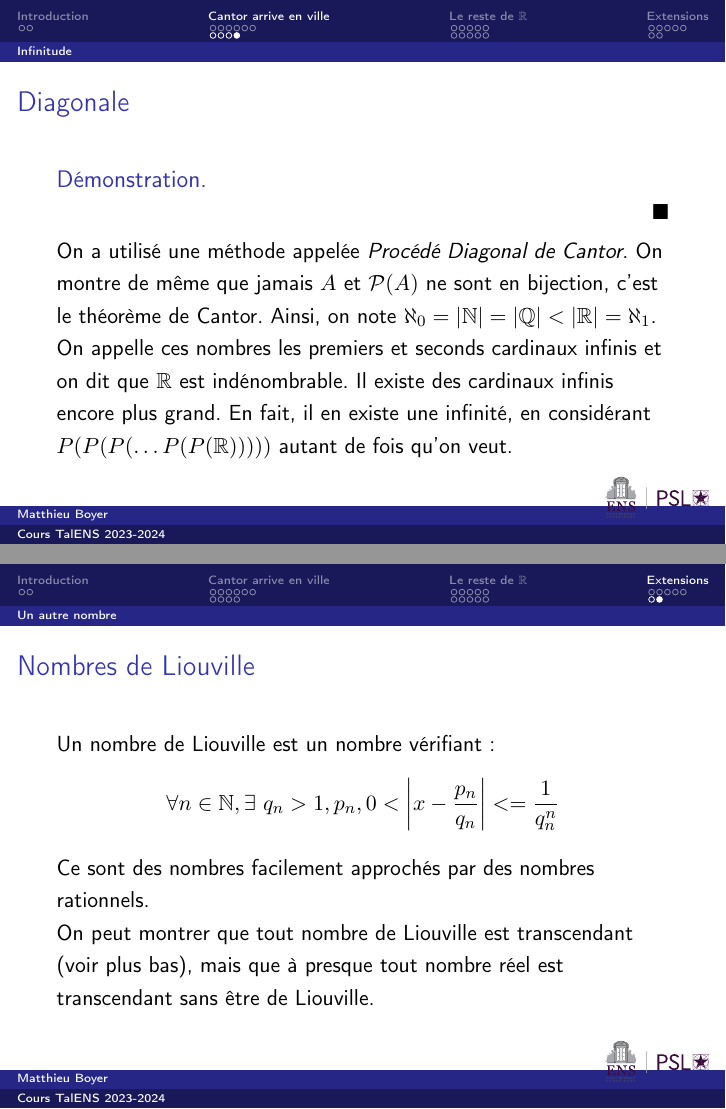
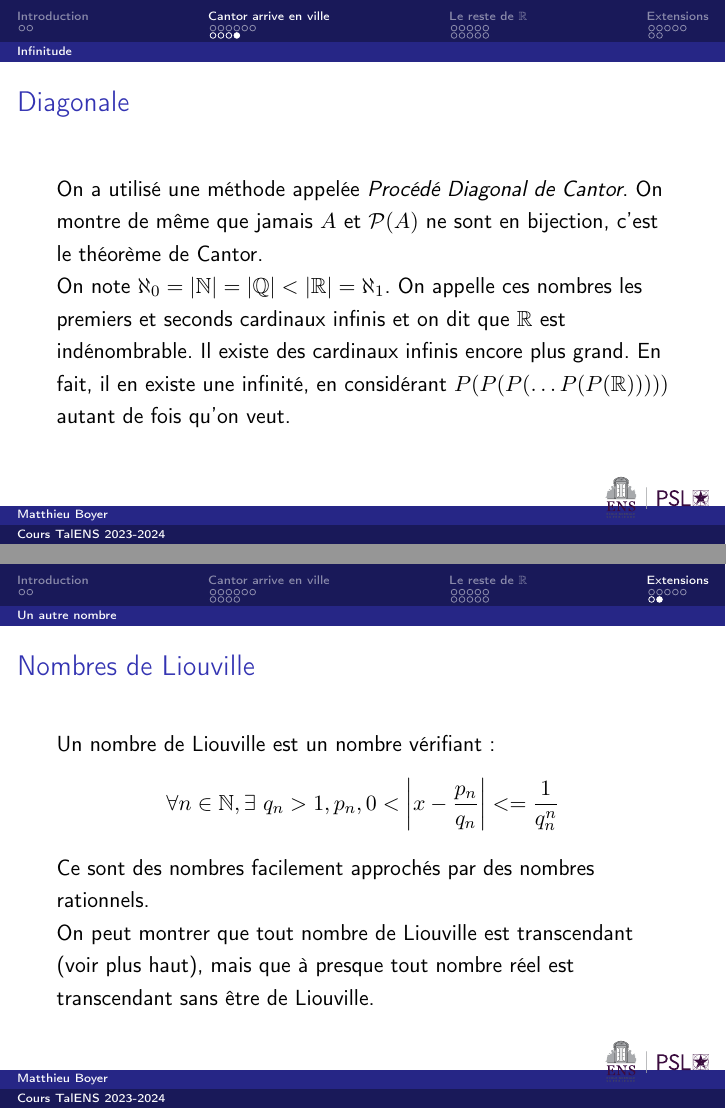
Before and after one commit to mpboyer/TalENS, LaTeX slides (L3/Cours_4_Algébricité.tex): pages 41 and 72 of 72, joined at a grey line. The pictures show the PDF file L3/Cours_4_Algébricité.pdf that the author committed with the source.

Commit message:
modif algébricité

```diff
--- a/L3/Cours_4_Algébricité.tex
+++ b/L3/Cours_4_Algébricité.tex
@@ -126,7 +126,7 @@
 
 \begin{frame}
     \frametitle{Diagonale}
-    \begin{proof}
+    \only<1-3>{\begin{proof}
         \only<1>{Supposons qu'on a une bijection de $\N$ dans $\R$. Cela revient à numéroter les nombres réels entre $0$ et $1$, car $\left[0, 1\right]$ et $\R$ sont en bijection.\\}
         \only<2>{On a donc une liste :
         \begin{center}
@@ -140,10 +140,14 @@
         \end{center}
         }
         \only<3>{En prenant le premier chiffre après la virgule du premier nombre, puis le second chiffre du second nombre puis ainsi de suite et en leur ajoutant tous $1$, on crée un nombre qui diffère de chacun des nombres de la liste d'au moins un chiffre. Donc on ne peut pas avoir de bijection... }
-    \end{proof}
+    \end{proof}}
 
-    \only<4>{On a utilisé une méthode appelée \emph{Procédé Diagonal de Cantor}. On montre de même que jamais $A$ et $\mathcal{P}(A)$ ne sont en bijection, c'est le théorème de Cantor. Ainsi, on note $\aleph_{0} = \abs{\N} = \abs{\Q} < \abs{\R} = \aleph_{1}$. On appelle ces nombres les premiers et seconds cardinaux infinis et on dit que $\R$ est indénombrable. Il existe des cardinaux infinis encore plus grand. En fait, il en existe une infinité, en considérant $P(P(P(\ldots P(P(\R)))))$ autant de fois qu'on veut.}
-    \only<5>{Mézalor, de quoi est composé $\R$ ? Si $\Q$ contient les nombres rationnels, $\R \setminus \Q$ est l'ensemble des nombres irrationnels.}
+    \only<4>{On a utilisé une méthode appelée \emph{Procédé Diagonal de Cantor}. On montre de même que jamais $A$ et $\mathcal{P}(A)$ ne sont en bijection, c'est le théorème de Cantor.\\
+
+    On note $\aleph_{0} = \abs{\N} = \abs{\Q} < \abs{\R} = \aleph_{1}$. On appelle ces nombres les premiers et seconds cardinaux infinis et on dit que $\R$ est indénombrable. Il existe des cardinaux infinis encore plus grand. En fait, il en existe une infinité, en considérant $P(P(P(\ldots P(P(\R)))))$ autant de fois qu'on veut.}
+    \only<5>{Mézalor, de quoi est composé $\R$ ? \\
+
+    Si $\Q$ contient les nombres rationnels, $\R \setminus \Q$ est l'ensemble des nombres irrationnels.}
 \end{frame}
 
 
@@ -304,7 +308,7 @@
     \]
     Ce sont des nombres facilement approchés par des nombres rationnels.
 
-    On peut montrer que tout nombre de Liouville est transcendant (voir plus bas), mais que à presque tout nombre réel est transcendant sans être de Liouville.
+    On peut montrer que tout nombre de Liouville est transcendant (voir plus haut), mais que à presque tout nombre réel est transcendant sans être de Liouville.
 \end{frame}
 
 
```
Also changed, not shown: L3/Cours_4_Algébricité.pdf.
